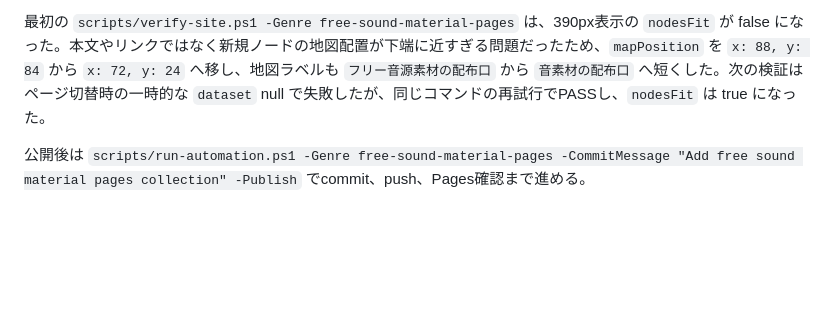
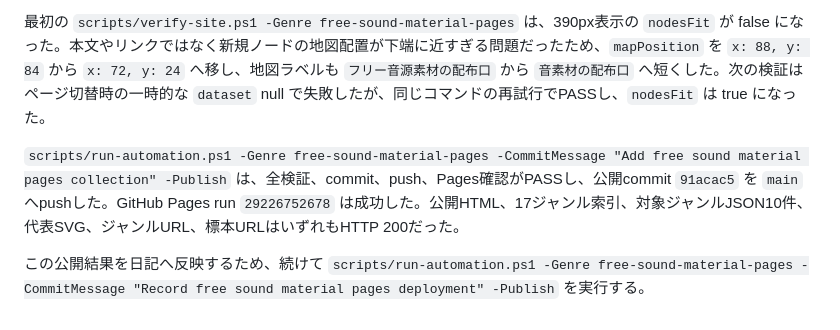
Before and after one commit to umedakouki/internet-fragments, a Markdown page: diary/2026-07-13.md, the part around the change. Rendered like a GitHub page; blank space fills up the shorter version.

Commit message:
Record free sound material pages deployment

```diff
--- a/diary/2026-07-13.md
+++ b/diary/2026-07-13.md
@@ -26,4 +26,6 @@ PowerShell の `Invoke-WebRequest` は候補確認時に全件で「受信時に
 
 最初の `scripts/verify-site.ps1 -Genre free-sound-material-pages` は、390px表示の `nodesFit` が false になった。本文やリンクではなく新規ノードの地図配置が下端に近すぎる問題だったため、`mapPosition` を `x: 88, y: 84` から `x: 72, y: 24` へ移し、地図ラベルも `フリー音源素材の配布口` から `音素材の配布口` へ短くした。次の検証はページ切替時の一時的な `dataset` null で失敗したが、同じコマンドの再試行でPASSし、`nodesFit` は true になった。
 
-公開後は `scripts/run-automation.ps1 -Genre free-sound-material-pages -CommitMessage "Add free sound material pages collection" -Publish` でcommit、push、Pages確認まで進める。
+`scripts/run-automation.ps1 -Genre free-sound-material-pages -CommitMessage "Add free sound material pages collection" -Publish` は、全検証、commit、push、Pages確認がPASSし、公開commit `91acac5` を `main` へpushした。GitHub Pages run `29226752678` は成功した。公開HTML、17ジャンル索引、対象ジャンルJSON10件、代表SVG、ジャンルURL、標本URLはいずれもHTTP 200だった。
+
+この公開結果を日記へ反映するため、続けて `scripts/run-automation.ps1 -Genre free-sound-material-pages -CommitMessage "Record free sound material pages deployment" -Publish` を実行する。
```
